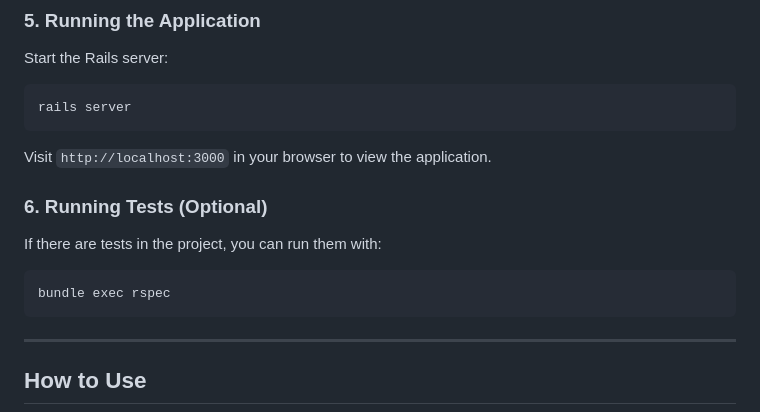
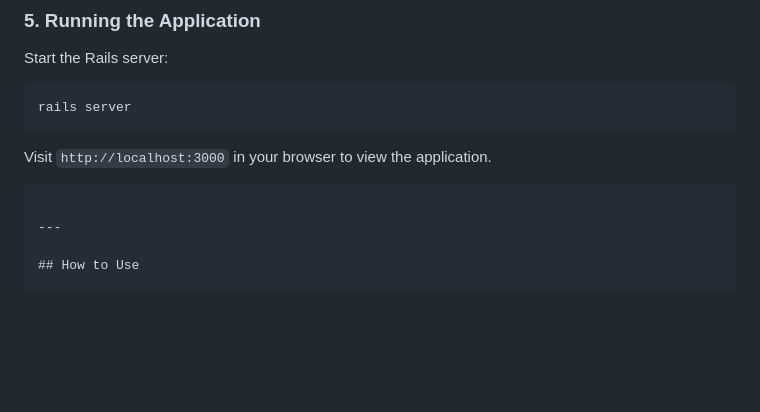
Before and after one commit to LelandWarren/star_wars_app, a Markdown page: README.md, the part around the change. Rendered like a GitHub page; blank space fills up the shorter version.

Commit message:
finalizing readme

````diff
--- a/README.md
+++ b/README.md
@@ -109,12 +109,6 @@ rails server
 
 Visit `http://localhost:3000` in your browser to view the application.
 
-### 6. Running Tests (Optional)
-
-If there are tests in the project, you can run them with:
-
-```
-bundle exec rspec
 ```
 
 ---
````
